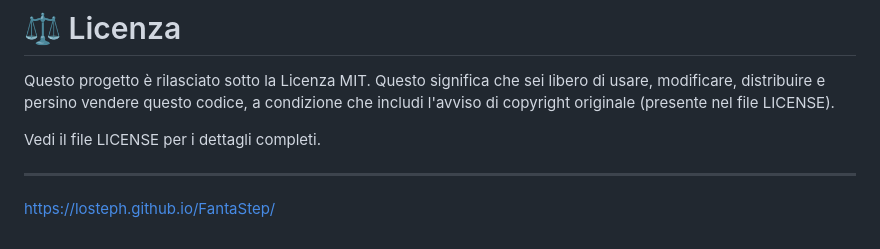
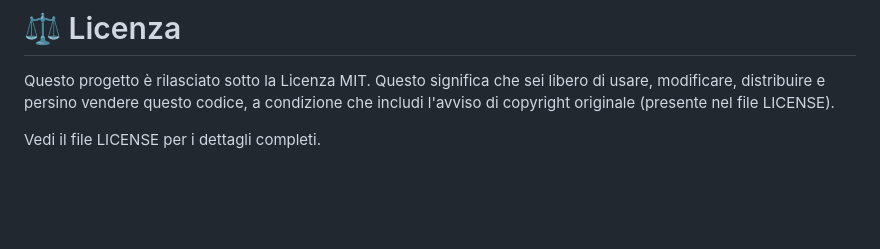
Before and after one commit to losteph/FantaStep, a Markdown page: README.md, the part around the change. Rendered like a GitHub page; blank space fills up the shorter version.

Commit message:
Remove project website link from README
Removed the link to the project website.

```diff
--- a/README.md
+++ b/README.md
@@ -87,6 +87,3 @@ Il sistema è progettato per essere gestito da un admin (o un gruppo di admin) c
 Questo progetto è rilasciato sotto la Licenza MIT. Questo significa che sei libero di usare, modificare, distribuire e persino vendere questo codice, a condizione che includi l'avviso di copyright originale (presente nel file LICENSE).
 
 Vedi il file LICENSE per i dettagli completi.
-
----
-https://losteph.github.io/FantaStep/
```
